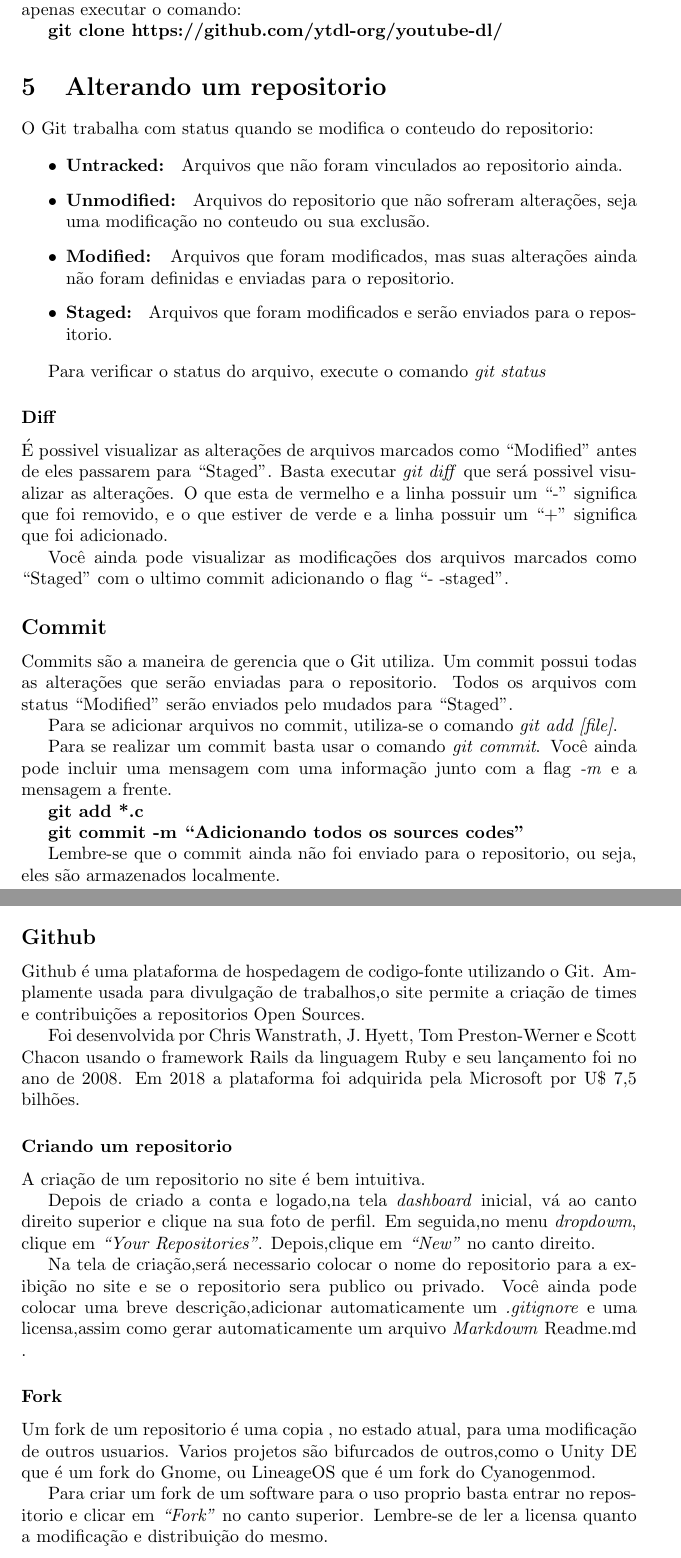
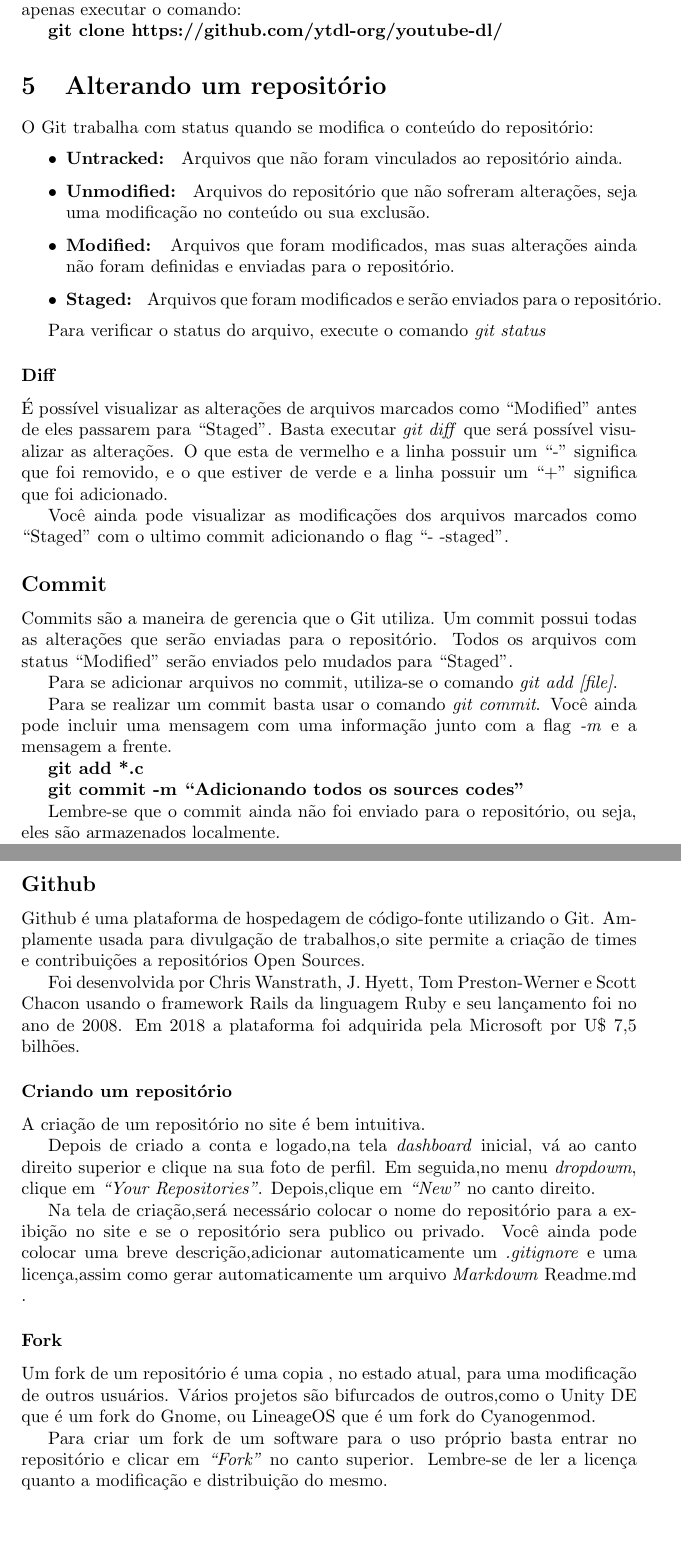
Before and after one commit to Numb4r/Git-Tutorial, a LaTeX document (GitTutorial.tex): two parts of pages 3 and 6 of 7 before the commit and two parts of pages 3 and 6 of 6 after it, joined at a grey line, cut so that both start at the same text, the shorter picture padded with empty space. Compiled offline with pdfLaTeX.

Commit message:
Spell checked

```diff
--- a/GitTutorial.tex
+++ b/GitTutorial.tex
@@ -104,30 +104,30 @@
 
-Por exemplo, se quiser clonar o repositorio do youtube-dl no Github,basta apenas executar o comando:
+Por exemplo, se quiser clonar o repositório do youtube-dl no Github,basta apenas executar o comando:
 
 \textbf{git clone https://github.com/ytdl-org/youtube-dl/}
 
-\section{Alterando um repositorio}
+\section{Alterando um repositório}
 
-O Git trabalha com status quando se modifica o conteudo do repositorio:
+O Git trabalha com status quando se modifica o conteúdo do repositório:
 
 \begin{itemize}
-    \item {\textbf{Untracked: }} Arquivos que não foram vinculados ao repositorio ainda.
-    \item {\textbf{Unmodified: }} Arquivos do repositorio que não sofreram alterações, seja uma modificação no conteudo ou sua exclusão.
-    \item {\textbf{Modified: }} Arquivos que foram modificados, mas suas alterações ainda não foram definidas e enviadas para o repositorio.
-    \item {\textbf{Staged: }} Arquivos que foram modificados e serão enviados para o repositorio.
+    \item {\textbf{Untracked: }} Arquivos que não foram vinculados ao repositório ainda.
+    \item {\textbf{Unmodified: }} Arquivos do repositório que não sofreram alterações, seja uma modificação no conteúdo ou sua exclusão.
+    \item {\textbf{Modified: }} Arquivos que foram modificados, mas suas alterações ainda não foram definidas e enviadas para o repositório.
+    \item {\textbf{Staged: }} Arquivos que foram modificados e serão enviados para o repositório.
 \end{itemize}
 
 Para verificar o status do arquivo, execute o comando \textit{git status}
 \subsubsection*{Diff}
-É possivel visualizar as alterações de arquivos marcados como ``Modified'' antes de eles passarem para ``Staged''.
-Basta executar \textit{git diff} que será possivel visualizar as alterações.
+É possível visualizar as alterações de arquivos marcados como ``Modified'' antes de eles passarem para ``Staged''.
+Basta executar \textit{git diff} que será possível visualizar as alterações.
 O que esta de vermelho e a linha possuir um ``-'' significa que foi removido, e o que estiver de verde e a linha possuir um ``+'' significa que foi adicionado.
 
 
 Você ainda pode visualizar as modificações dos arquivos marcados como ``Staged'' com o ultimo commit adicionando o flag ``- -staged''.
 
 \subsection*{Commit}
-Commits são a maneira de gerencia que o Git utiliza. Um commit possui todas as alterações que serão enviadas para o repositorio.
+Commits são a maneira de gerencia que o Git utiliza. Um commit possui todas as alterações que serão enviadas para o repositório.
 Todos os arquivos com status ``Modified'' serão enviados pelo mudados para ``Staged''.
 
  Para se adicionar arquivos no commit, utiliza-se o comando \textit{git add [file]}.
@@ -141,7 +141,7 @@
 
  \textbf{git commit -m ``Adicionando todos os sources codes''}
 
- Lembre-se que o commit ainda não foi enviado para o repositorio, ou seja, eles são armazenados localmente.
+ Lembre-se que o commit ainda não foi enviado para o repositório, ou seja, eles são armazenados localmente.
 
  Para mais informações, consulte o manual utilizando o comando \textit{man git-commit}
  \subsubsection*{.gitignore}
@@ -227,26 +224,26 @@
  \subsection*{Github}
-Github é uma plataforma de hospedagem de codigo-fonte utilizando o Git.
-Amplamente usada para divulgação de trabalhos,o site permite a criação de times e contribuições a repositorios Open Sources.
+Github é uma plataforma de hospedagem de código-fonte utilizando o Git.
+Amplamente usada para divulgação de trabalhos,o site permite a criação de times e contribuições a repositórios Open Sources.
 
 Foi desenvolvida por Chris Wanstrath, J. Hyett, Tom Preston-Werner e Scott Chacon usando o framework Rails da linguagem Ruby e seu lançamento foi no ano de 2008.
 Em 2018 a plataforma foi adquirida pela Microsoft por U\$ 7,5 bilhões.
-\subsubsection*{Criando um repositorio}
-A criação de um repositorio no site é bem intuitiva.
+\subsubsection*{Criando um repositório}
+A criação de um repositório no site é bem intuitiva.
 
 Depois de criado a conta e logado,na tela \textit{dashboard} inicial, vá ao canto direito superior e clique na sua foto de perfil.
 Em seguida,no menu \textit{dropdowm}, clique em \textit{``Your Repositories''}.
 Depois,clique em \textit{``New''} no canto direito.
 
-Na tela de criação,será necessario colocar o nome do repositorio para a exibição no site e se o repositorio sera publico ou privado.
-Você ainda pode colocar uma breve descrição,adicionar automaticamente um \textit{.gitignore} e uma licensa,assim como gerar automaticamente um arquivo \textit{Markdowm} Readme.md .
+Na tela de criação,será necessário colocar o nome do repositório para a exibição no site e se o repositório sera publico ou privado.
+Você ainda pode colocar uma breve descrição,adicionar automaticamente um \textit{.gitignore} e uma licença,assim como gerar automaticamente um arquivo \textit{Markdowm} Readme.md .
 
 \subsubsection*{Fork}
 
-Um fork de um repositorio é uma copia , no estado atual, para uma modificação de outros usuarios.
-Varios projetos são bifurcados de outros,como o Unity DE que é um fork do Gnome, ou LineageOS que é um fork do Cyanogenmod.
+Um fork de um repositório é uma copia , no estado atual, para uma modificação de outros usuários.
+Vários projetos são bifurcados de outros,como o Unity DE que é um fork do Gnome, ou LineageOS que é um fork do Cyanogenmod.
 
-Para criar um fork de um software para o uso proprio basta entrar no repositorio e clicar em \textit{``Fork''} no canto superior.
-Lembre-se de ler a licensa quanto a modificação e distribuição do mesmo.
+Para criar um fork de um software para o uso próprio basta entrar no repositório e clicar em \textit{``Fork''} no canto superior.
+Lembre-se de ler a licença quanto a modificação e distribuição do mesmo.
 
 \subsubsection*{README.md}
 
```
Also changed, not shown: GitTutorial.pdf, GitTutorial.tex (78 more changed lines).
